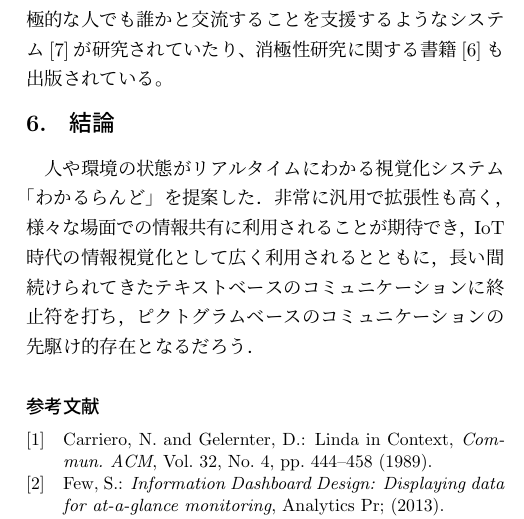
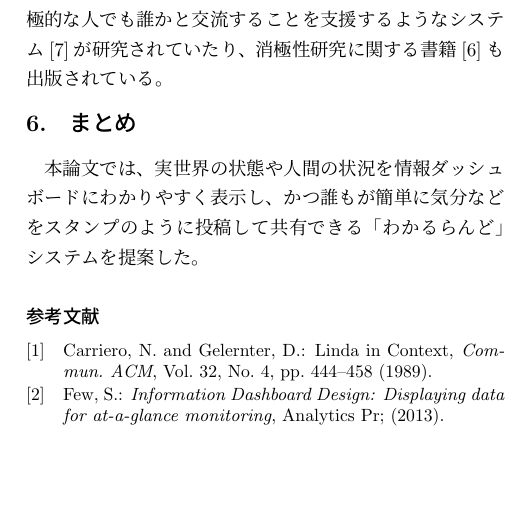
Before and after one commit to masuilab/wakaruland-interaction2017, a LaTeX document (paper.tex, which reads section6.tex): part of one column of page 7 of 7, cut so that both start at the same text, the shorter picture padded with empty space. Compiled offline with pLaTeX and dvipdfmx; a LaTeX package or settings file that is missing is left out.

Commit message:
6章「まとめ」を編集中

```diff
--- a/section6.tex
+++ b/section6.tex
@@ -1,6 +1,3 @@
-\section{結論}
-人や環境の状態がリアルタイムにわかる視覚化システム「わかるらんど」を提案した．
-非常に汎用で拡張性も高く，様々な場面での情報共有に利用されることが期待でき，
-IoT時代の情報視覚化として広く利用されるとともに，
-長い間続けられてきたテキストベースのコミュニケーションに終止符を打ち，
-ピクトグラムベースのコミュニケーションの先駆け的存在となるだろう．
+\section{まとめ}
+本論文では、実世界の状態や人間の状況を情報ダッシュボードにわかりやすく表示し、
+かつ誰もが簡単に気分などをスタンプのように投稿して共有できる「わかるらんど」システムを提案した。
```
